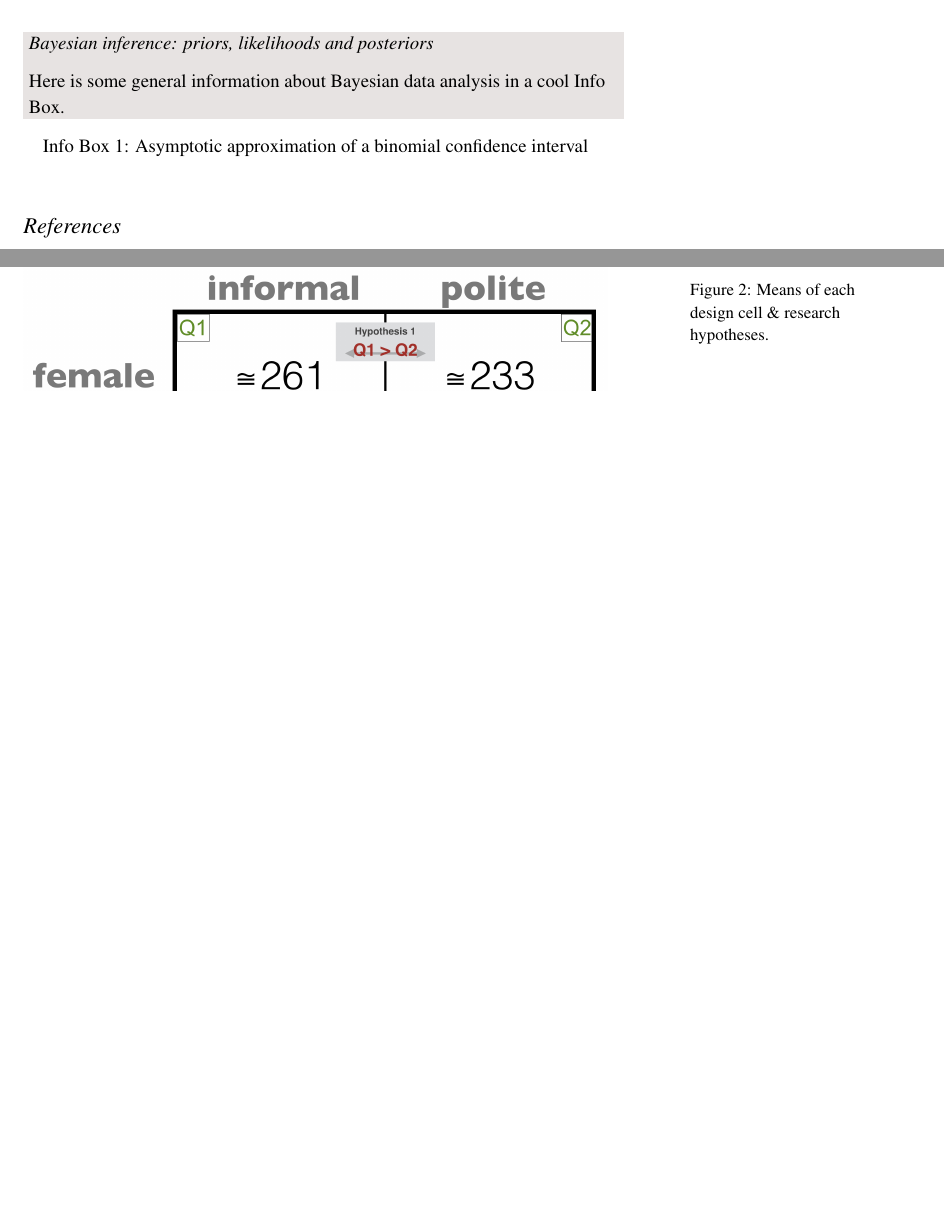
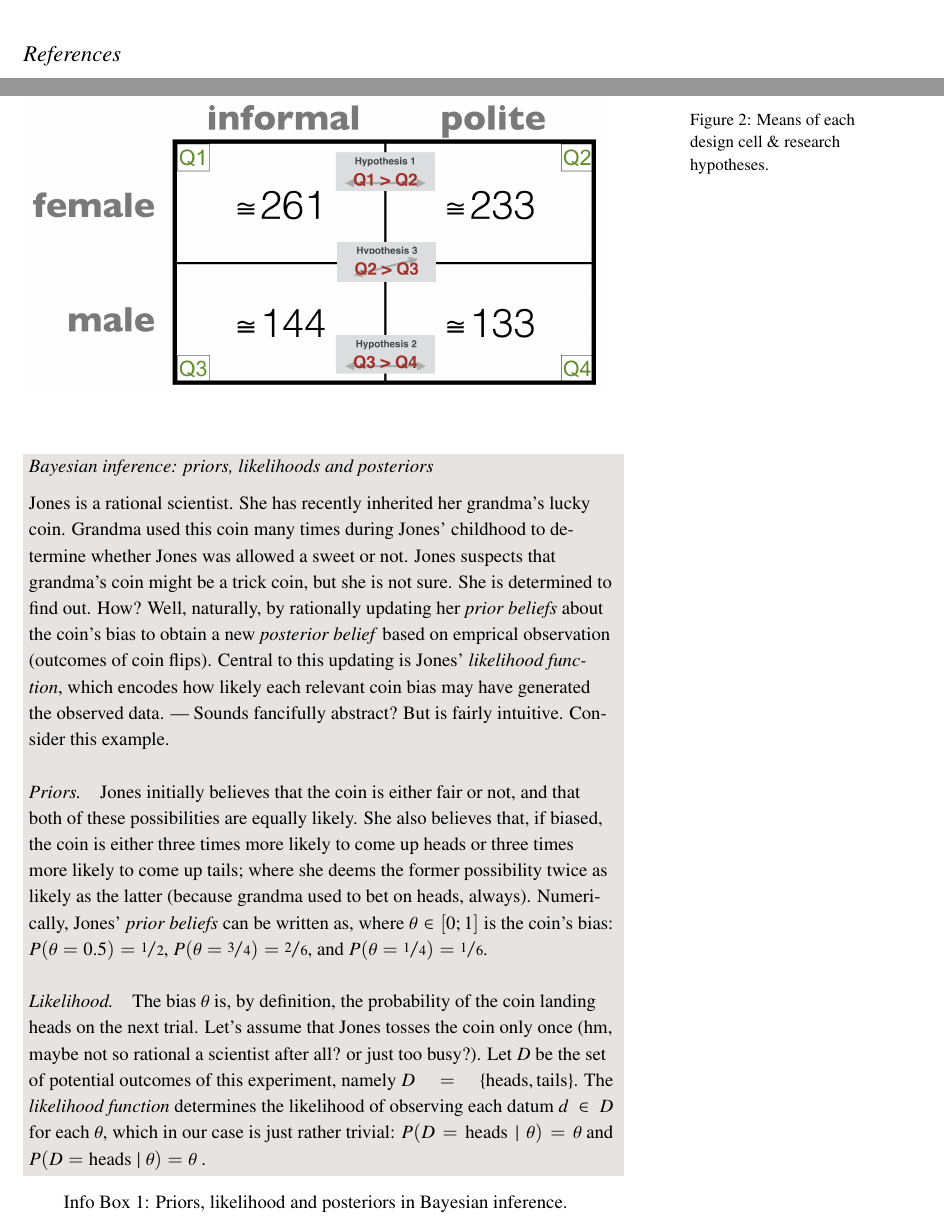
Before and after one commit to michael-franke/bayes_mixed_regression_tutorial, a LaTeX document (text/bmr_tutorial.tex): two parts of pages 4 and 5 of 5, joined at a grey line, cut so that both start at the same text, the shorter picture padded with empty space. Compiled offline with pdfLaTeX.

Commit message:
part of Bayes info box

```diff
--- a/text/bmr_tutorial.tex
+++ b/text/bmr_tutorial.tex
@@ -222,11 +222,38 @@ Another way of looking at the data in connection with our research hyptheses is
     \emph{Bayesian inference: priors, likelihoods and posteriors}
     \medskip
 
-    Here is some general information about Bayesian data analysis in a cool Info Box.
+    Jones is a rational scientist. She has recently inherited her grandma's lucky coin. Grandma
+    used this coin many times during Jones' childhood to determine whether Jones was allowed a
+    sweet or not. Jones suspects that grandma's coin might be a trick coin, but she is not
+    sure. She is determined to find out. How? Well, naturally, by rationally updating her
+    \emph{prior beliefs} about the coin's bias to obtain a new \emph{posterior belief} based on
+    emprical observation (outcomes of coin flips). Central to this updating is Jones'
+    \emph{likelihood function}, which encodes how likely each relevant coin bias may have
+    generated the observed data. --- Sounds fancifully abstract? But is fairly intuitive.
+    Consider this example.
+
+    \paragraph{Priors.} Jones initially believes that the coin is either fair or not, and that
+    both of these possibilities are equally likely. She also believes that, if biased, the coin
+    is either three times more likely to come up heads or three times more likely to come up
+    tails; where she deems the former possibility twice as likely as the latter (because
+    grandma used to bet on heads, always). Numerically, Jones' \emph{prior beliefs} can be
+    written as, where $\theta \in [0;1]$ is the coin's bias: $P(\theta = 0.5) =
+    \nicefrac{1}{2}$, $P(\theta = \nicefrac{3}{4}) = \nicefrac{2}{6}$, and $P(\theta =
+    \nicefrac{1}{4}) = \nicefrac{1}{6}$.
+
+    \paragraph{Likelihood.} The bias $\theta$ is, by definition, the probability of the coin
+    landing heads on the next trial. Let's assume that Jones tosses the coin only once (hm,
+    maybe not so rational a scientist after all? or just too busy?). Let $D$ be the set of
+    potential outcomes of this experiment, namely $D = \set{\text{heads}, \text{tails}}$. The
+    \emph{likelihood function} determines the likelihood of observing each datum $d \in D$ for
+    each $\theta$, which in our case is just rather trivial: $P(D = \text{heads} \mid \theta) =
+    \theta$ and $P(D = \text{heads} \mid \theta) = \theta$ .
+
+
   \end{minipage} \par
   } \par
   \begin{center}
-    Info Box 1: Asymptotic approximation of a binomial confidence interval
+    Info Box 1: Priors, likelihood and posteriors in Bayesian inference.
   \end{center}
   % \caption{\label{InfoBox:asymptotic_CIs} Here is my caption}
 \end{InfoBox}
```
